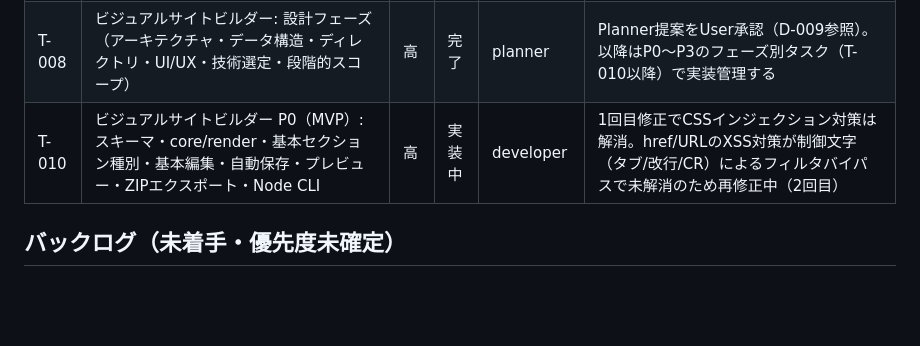
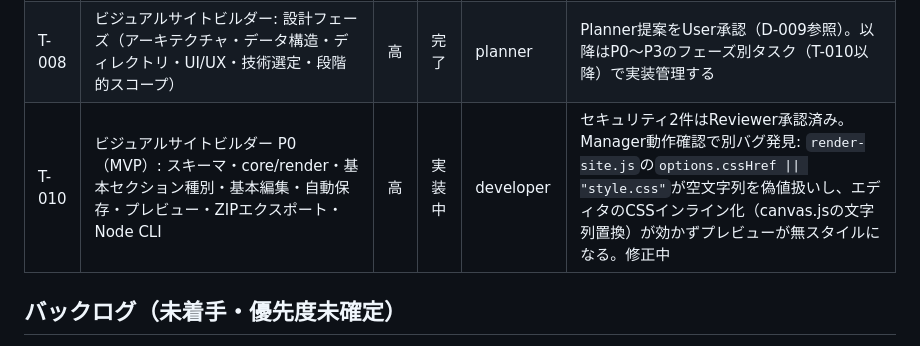
Before and after one commit to Nagamaki0311/homepage-edit, a Markdown page: docs/tasks.md, the part around the change. Drawn GitHub-style; blank space fills up the shorter version.

Commit message:
docs: T-010 cssHrefの空文字列フォールバックバグを発見、再修正へ

```diff
--- a/docs/tasks.md
+++ b/docs/tasks.md
@@ -22,7 +22,7 @@
 | T-006 | AI開発OS全体レビュー（重複排除・Hook環境検証） | 高 | 完了 | claude | CLAUDE.mdのAgent説明重複を除去、Manager-Hook接続を明文化、Hook環境依存性を文書化（D-006参照） |
 | T-007 | Agent別モデル最適化（Model Routing）の導入 | 中 | 完了 | claude | Planner=opus/Developer・Reviewer=sonnetに固定。軽量レビューはAgent呼び出し時のmodelパラメータ上書きで対応（D-007参照） |
 | T-008 | ビジュアルサイトビルダー: 設計フェーズ（アーキテクチャ・データ構造・ディレクトリ・UI/UX・技術選定・段階的スコープ） | 高 | 完了 | planner | Planner提案をUser承認（D-009参照）。以降はP0〜P3のフェーズ別タスク（T-010以降）で実装管理する |
-| T-010 | ビジュアルサイトビルダー P0（MVP）: スキーマ・core/render・基本セクション種別・基本編集・自動保存・プレビュー・ZIPエクスポート・Node CLI | 高 | 実装中 | developer | 1回目修正でCSSインジェクション対策は解消。href/URLのXSS対策が制御文字（タブ/改行/CR）によるフィルタバイパスで未解消のため再修正中（2回目） |
+| T-010 | ビジュアルサイトビルダー P0（MVP）: スキーマ・core/render・基本セクション種別・基本編集・自動保存・プレビュー・ZIPエクスポート・Node CLI | 高 | 実装中 | developer | セキュリティ2件はReviewer承認済み。Manager動作確認で別バグ発見: `render-site.js`の`options.cssHref \|\| "style.css"`が空文字列を偽値扱いし、エディタのCSSインライン化（canvas.jsの文字列置換）が効かずプレビューが無スタイルになる。修正中 |
 
 ## バックログ（未着手・優先度未確定）
 
```
